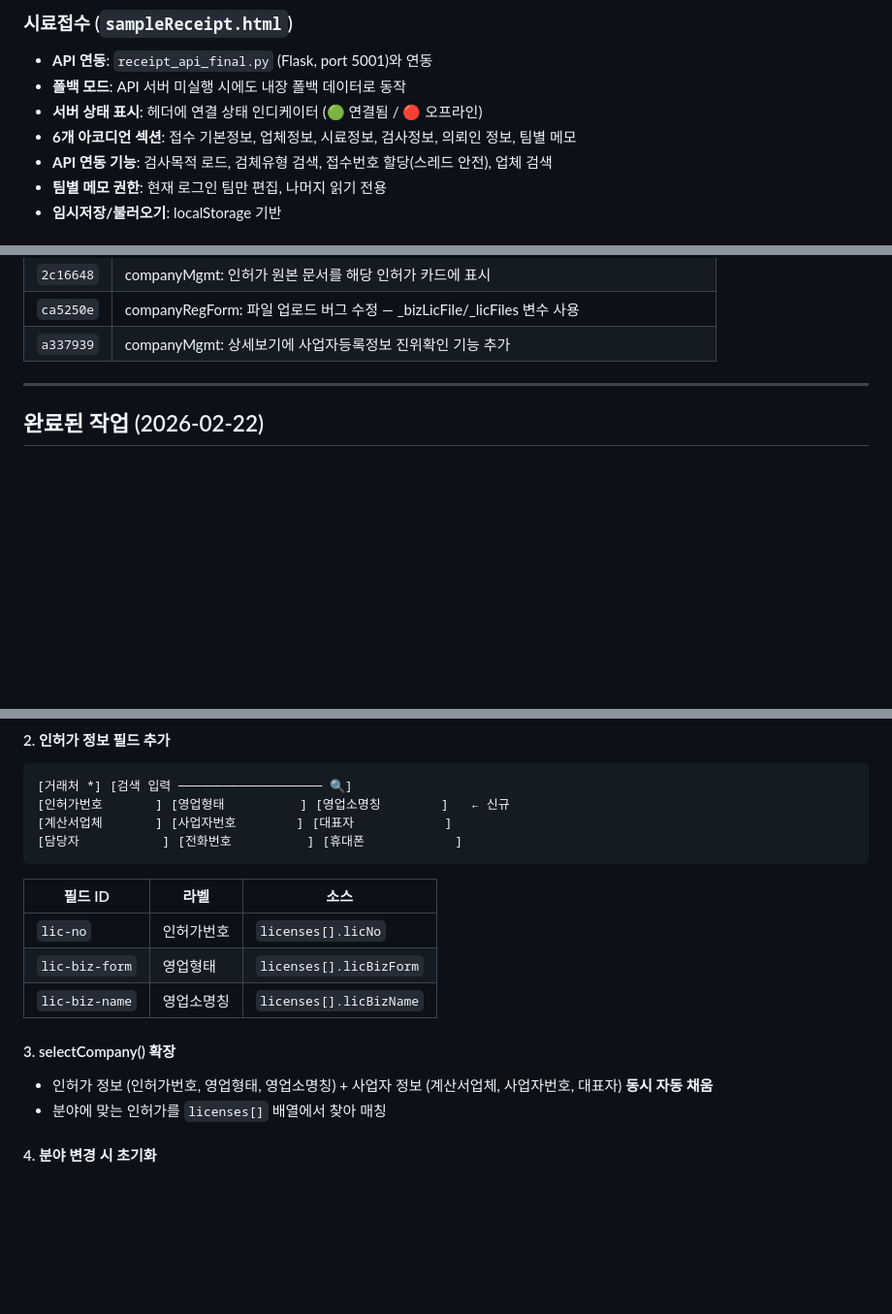
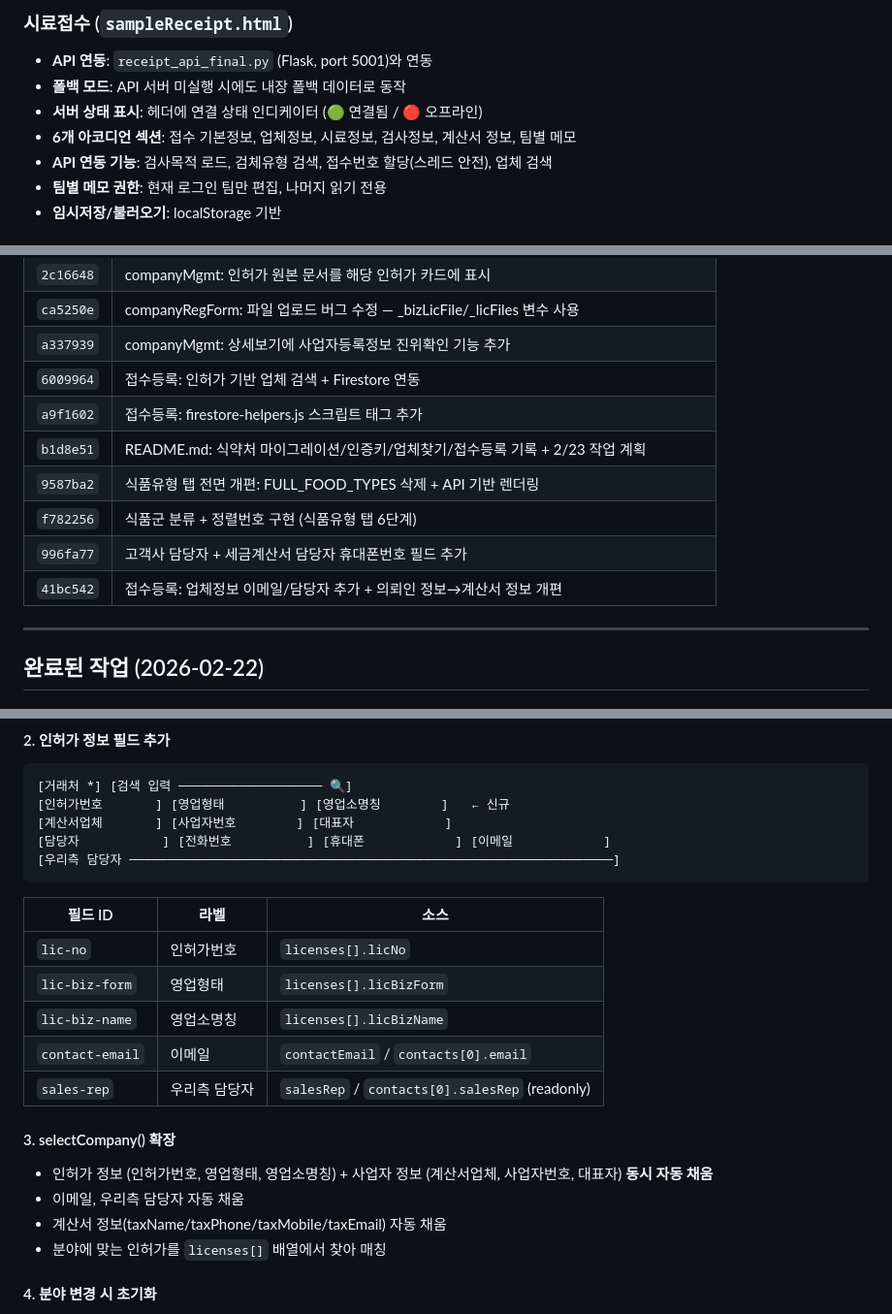
Before and after one commit to biofl1411/bfl_lims, a Markdown page: README.md, 3 parts joined by grey strips. Shown at 97% size. GitHub-like rendering; blank space fills up the shorter version.

````diff
--- a/README.md
+++ b/README.md
@@ -320,7 +320,7 @@ Flask HTTPS 서버 (port 5002) — CLOVA OCR API 프록시
 - **API 연동**: `receipt_api_final.py` (Flask, port 5001)와 연동
 - **폴백 모드**: API 서버 미실행 시에도 내장 폴백 데이터로 동작
 - **서버 상태 표시**: 헤더에 연결 상태 인디케이터 (🟢 연결됨 / 🔴 오프라인)
-- **6개 아코디언 섹션**: 접수 기본정보, 업체정보, 시료정보, 검사정보, 의뢰인 정보, 팀별 메모
+- **6개 아코디언 섹션**: 접수 기본정보, 업체정보, 시료정보, 검사정보, 계산서 정보, 팀별 메모
 - **API 연동 기능**: 검사목적 로드, 검체유형 검색, 접수번호 할당(스레드 안전), 업체 검색
 - **팀별 메모 권한**: 현재 로그인 팀만 편집, 나머지 읽기 전용
 - **임시저장/불러오기**: localStorage 기반
@@ -856,6 +856,13 @@ cd ~/bfl_lims && git pull
 | `2c16648` | companyMgmt: 인허가 원본 문서를 해당 인허가 카드에 표시 |
 | `ca5250e` | companyRegForm: 파일 업로드 버그 수정 — _bizLicFile/_licFiles 변수 사용 |
 | `a337939` | companyMgmt: 상세보기에 사업자등록정보 진위확인 기능 추가 |
+| `6009964` | 접수등록: 인허가 기반 업체 검색 + Firestore 연동 |
+| `a9f1602` | 접수등록: firestore-helpers.js 스크립트 태그 추가 |
+| `b1d8e51` | README.md: 식약처 마이그레이션/인증키/업체찾기/접수등록 기록 + 2/23 작업 계획 |
+| `9587ba2` | 식품유형 탭 전면 개편: FULL_FOOD_TYPES 삭제 + API 기반 렌더링 |
+| `f782256` | 식품군 분류 + 정렬번호 구현 (식품유형 탭 6단계) |
+| `996fa77` | 고객사 담당자 + 세금계산서 담당자 휴대폰번호 필드 추가 |
+| `41bc542` | 접수등록: 업체정보 이메일/담당자 추가 + 의뢰인 정보→계산서 정보 개편 |
 
 ---
 
@@ -1203,7 +1210,8 @@ MariaDB에 저장되던 식약처 공공 API 데이터를 Firestore로 전체
 [거래처 *] [검색 입력 ─────────────────── 🔍]
 [인허가번호       ] [영업형태          ] [영업소명칭        ]   ← 신규
 [계산서업체       ] [사업자번호        ] [대표자            ]
-[담당자           ] [전화번호          ] [휴대폰            ]
+[담당자           ] [전화번호          ] [휴대폰            ] [이메일            ]
+[우리측 담당자 ────────────────────────────────────────────────────────────────]
 ```
 
 | 필드 ID | 라벨 | 소스 |
@@ -1211,9 +1219,13 @@ MariaDB에 저장되던 식약처 공공 API 데이터를 Firestore로 전체
 | `lic-no` | 인허가번호 | `licenses[].licNo` |
 | `lic-biz-form` | 영업형태 | `licenses[].licBizForm` |
 | `lic-biz-name` | 영업소명칭 | `licenses[].licBizName` |
+| `contact-email` | 이메일 | `contactEmail` / `contacts[0].email` |
+| `sales-rep` | 우리측 담당자 | `salesRep` / `contacts[0].salesRep` (readonly) |
 
 #### 3. selectCompany() 확장
 - 인허가 정보 (인허가번호, 영업형태, 영업소명칭) + 사업자 정보 (계산서업체, 사업자번호, 대표자) **동시 자동 채움**
+- 이메일, 우리측 담당자 자동 채움
+- 계산서 정보(taxName/taxPhone/taxMobile/taxEmail) 자동 채움
 - 분야에 맞는 인허가를 `licenses[]` 배열에서 찾아 매칭
 
 #### 4. 분야 변경 시 초기화
````
Also changed, not shown: other parts of README.md (+31 -64 lines).
